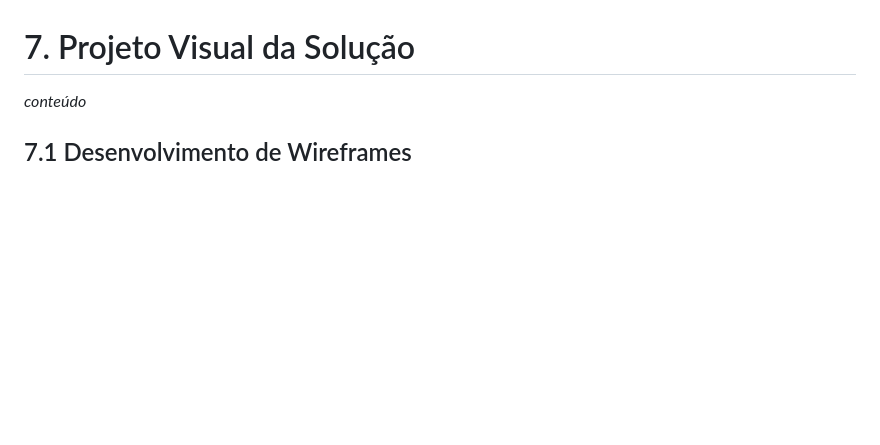
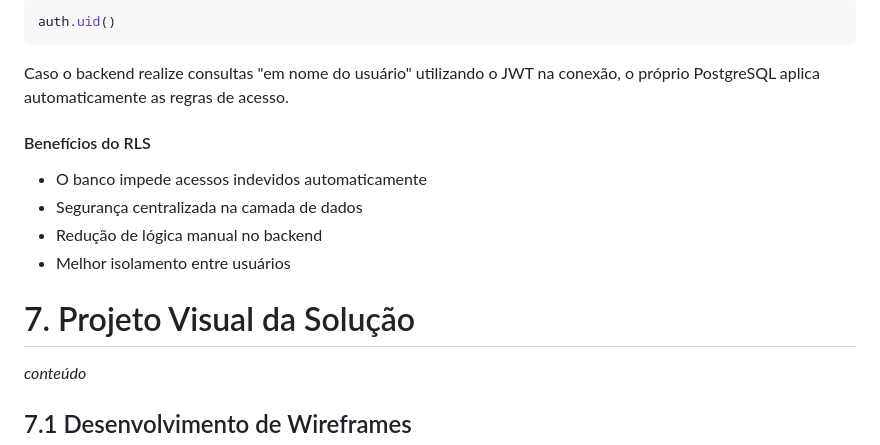
Before and after one commit to jjalmeidadev/spotlight, a Markdown page: documentos/Projeto.md, the part around the change printed below. Drawn GitHub-style; blank space fills up the shorter version.

````diff
--- a/documentos/Projeto.md
+++ b/documentos/Projeto.md
@@ -2356,3 +2491,15 @@ _conteúdo_
+```sql
+auth.uid()
+```
+
+Caso o backend realize consultas "em nome do usuário" utilizando o JWT na conexão, o próprio PostgreSQL aplica automaticamente as regras de acesso.
+
+#### Benefícios do RLS
+
+- O banco impede acessos indevidos automaticamente
+- Segurança centralizada na camada de dados
+- Redução de lógica manual no backend
+- Melhor isolamento entre usuários
 
 # 7. Projeto Visual da Solução
 _conteúdo_
````
Also changed, not shown: other parts of documentos/Projeto.md (+137 -2 lines), documentos/img/fluxo_supabase_auth.png (added).
